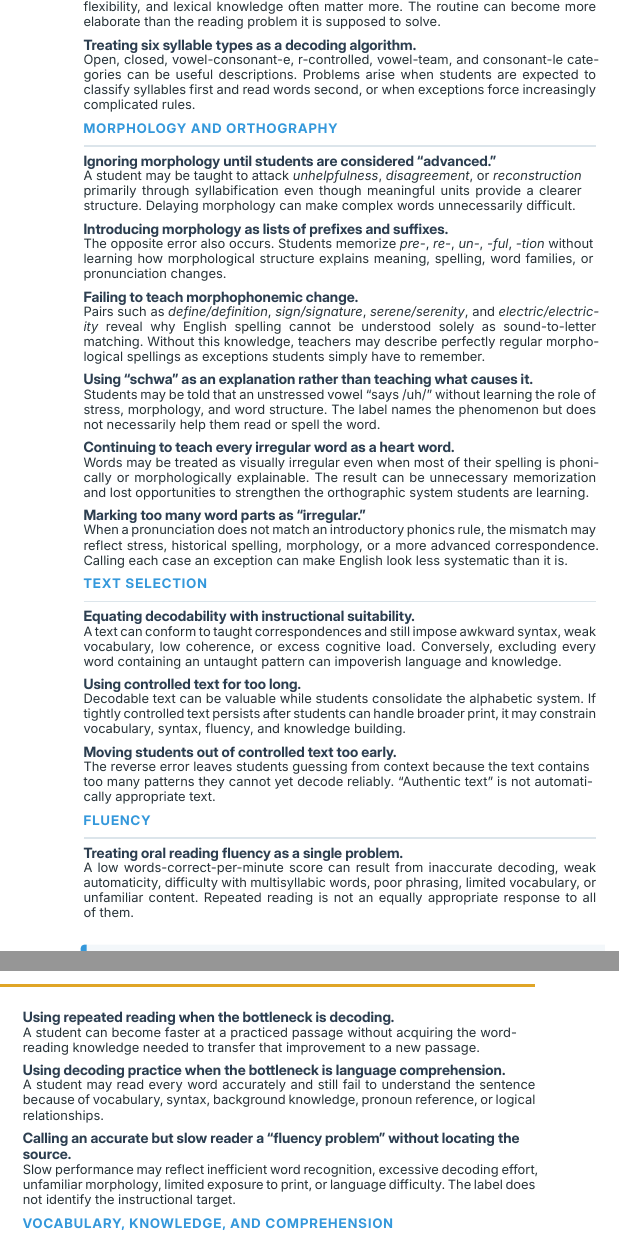
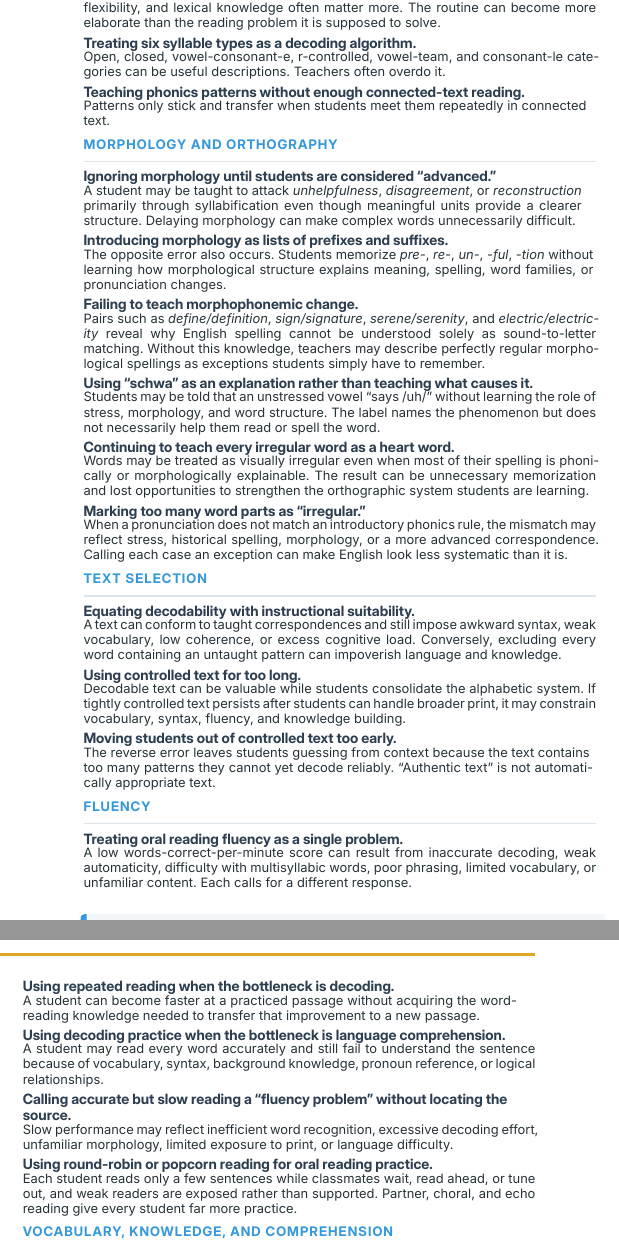
Before and after one commit to EdJones/UnfinishedSymphony, a Typst document (Unfinished_Symphony.typ): two parts of the columns of page 4 of 4, joined at a grey line, cut so that both start at the same text. The pictures show the PDF file Unfinished_Symphony.pdf that the author committed with the source.

Commit message:
Add connected-text and round-robin items, revise fluency entries
Co-Authored-By: Claude Opus 5.5 <noreply@anthropic.com>

```diff
--- a/Unfinished_Symphony.typ
+++ b/Unfinished_Symphony.typ
@@ -671,7 +671,9 @@
   #drift[Treating consonant blends as though they were new sound-symbol correspondences.][A student who can read /s/ /t/ /ŏ/ /p/ already possesses the correspondences needed for _stop_. Extra instructional categories such as _st-_, _bl-_, _tr-_ may sometimes help with blending difficulty, but they can also become an entire layer of phonics content without clear evidence that the category itself needs to be taught.]
   #drift[Overteaching phonemic manipulation after basic decoding is established.][Deleting the second sound in _smile_, reversing phonemes, or performing increasingly elaborate oral-only tasks may continue long after a student can segment, blend, and map phonemes to print. What begins as useful preparation for decoding can become a detached exercise with diminishing transfer to reading.]
   #drift[Teaching syllable division as a rule system rather than a flexible aid.][Students may spend substantial time marking VCCV, VCV, VC/CV, or similar patterns as if the divisions determine pronunciation. In actual words, stress, morphology, vowel flexibility, and lexical knowledge often matter more. The routine can become more elaborate than the reading problem it is supposed to solve.]
-  #drift[Treating six syllable types as a decoding algorithm.][Open, closed, vowel-consonant-e, r-controlled, vowel-team, and consonant-le categories can be useful descriptions. Problems arise when students are expected to classify syllables first and read words second, or when exceptions force increasingly complicated rules.]
+  #drift[Treating six syllable types as a decoding algorithm.][Open, closed, vowel-consonant-e, r-controlled, vowel-team, and consonant-le categories can be useful descriptions. Teachers often overdo it.]
+
+  #drift[Teaching phonics patterns without enough connected-text reading.][Patterns only stick and transfer when students meet them repeatedly in connected text.]
 
   #driftgroup[Morphology and orthography]
   #drift[Ignoring morphology until students are considered “advanced.”][A student may be taught to attack _unhelpfulness_, _disagreement_, or _reconstruction_ primarily through syllabification even though meaningful units provide a clearer structure. Delaying morphology can make complex words unnecessarily difficult.]
@@ -687,11 +689,12 @@
   #drift[Moving students out of controlled text too early.][The reverse error leaves students guessing from context because the text contains too many patterns they cannot yet decode reliably. “Authentic text” is not automatically appropriate text.]
 
   #driftgroup[Fluency]
-  #drift[Treating oral reading fluency as a single problem.][A low words-correct-per-minute score can result from inaccurate decoding, weak automaticity, difficulty with multisyllabic words, poor phrasing, limited vocabulary, or unfamiliar content. Repeated reading is not an equally appropriate response to all of them.]
+  #drift[Treating oral reading fluency as a single problem.][A low words-correct-per-minute score can result from inaccurate decoding, weak automaticity, difficulty with multisyllabic words, poor phrasing, limited vocabulary, or unfamiliar content. Each calls for a different response.]
   #colbreak()
   #drift[Using repeated reading when the bottleneck is decoding.][A student can become faster at a practiced passage without acquiring the word-reading knowledge needed to transfer that improvement to a new passage.]
   #drift[Using decoding practice when the bottleneck is language comprehension.][A student may read every word accurately and still fail to understand the sentence because of vocabulary, syntax, background knowledge, pronoun reference, or logical relationships.]
-  #drift[Calling an accurate but slow reader a “fluency problem” without locating the source.][Slow performance may reflect inefficient word recognition, excessive decoding effort, unfamiliar morphology, limited exposure to print, or language difficulty. The label does not identify the instructional target.]
+  #drift[Calling accurate but slow reading a “fluency problem” without locating the source.][Slow performance may reflect inefficient word recognition, excessive decoding effort, unfamiliar morphology, limited exposure to print, or language difficulty.]
+  #drift[Using round-robin or popcorn reading for oral reading practice.][Each student reads only a few sentences while classmates wait, read ahead, or tune out, and weak readers are exposed rather than supported. Partner, choral, and echo reading give every student far more practice.]
 
   #driftgroup[Vocabulary, knowledge, and comprehension]
   #drift[Teaching vocabulary as isolated definitions.][Students may copy definitions, match words to meanings, or memorize weekly lists without learning semantic relationships, morphology, multiple meanings, collocations, or the knowledge domain in which the words are useful.]
```
Also changed, not shown: Unfinished_Symphony.pdf, Unfinished_Symphony.typ (4 more changed lines).
